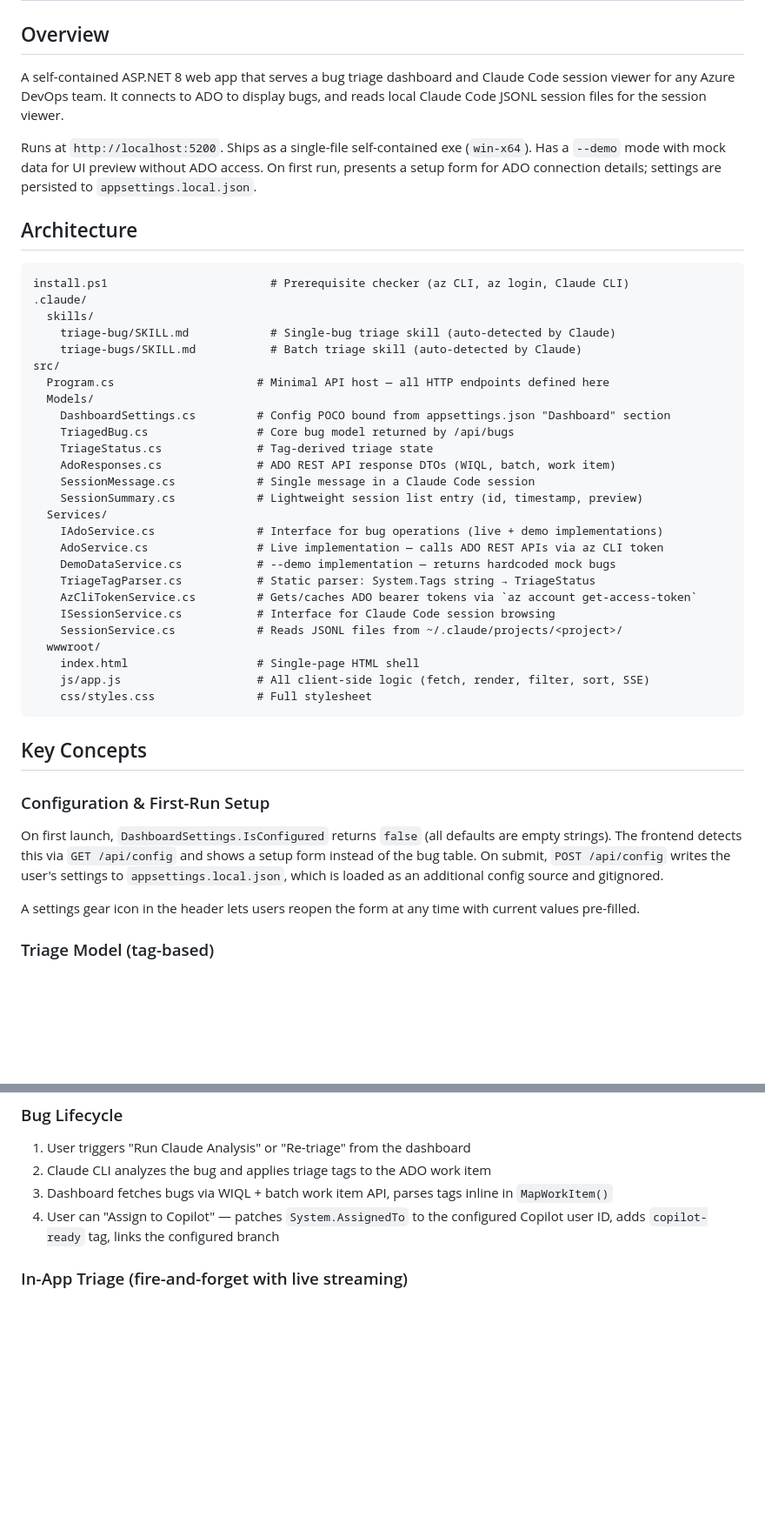
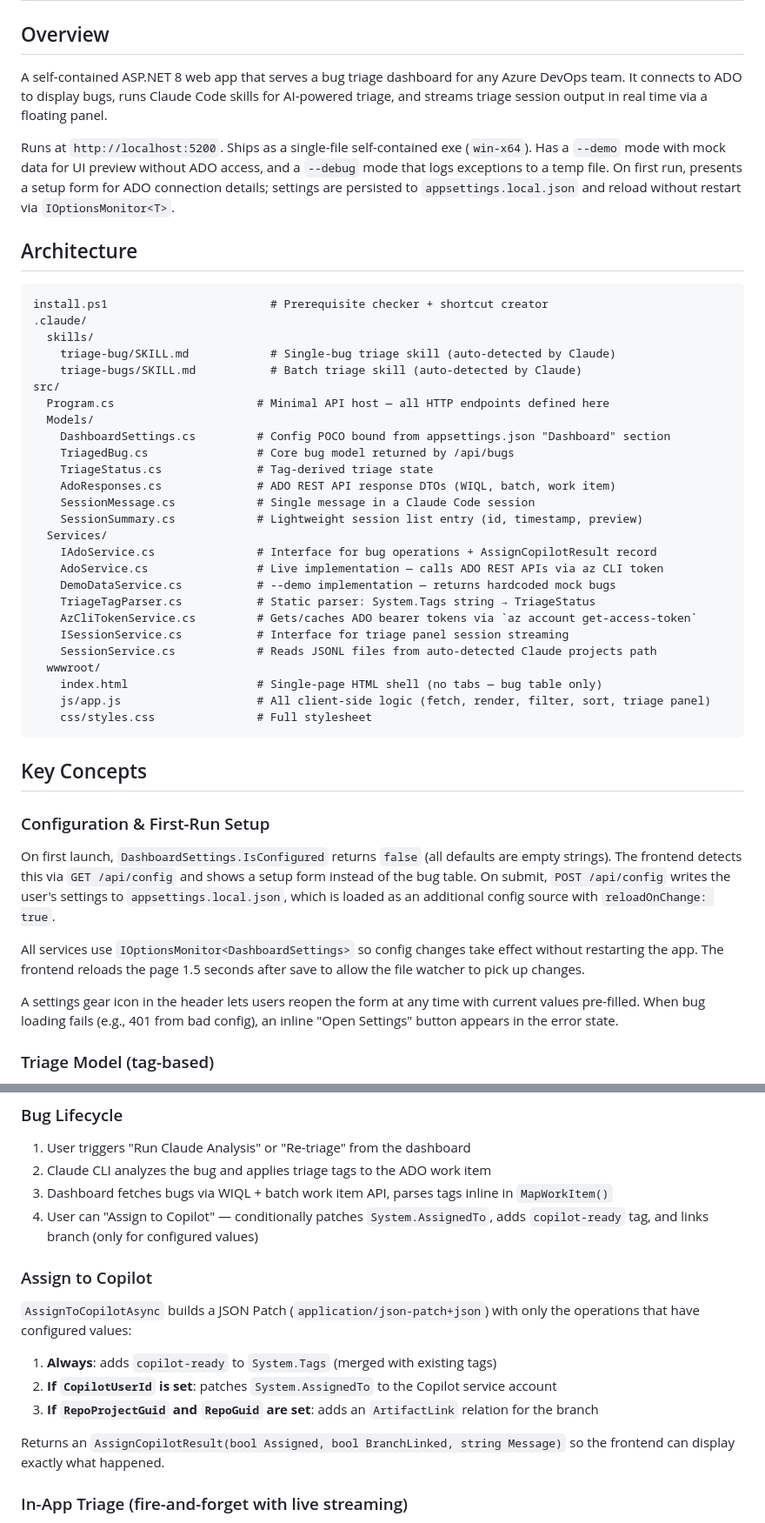
Before and after one commit to gdodd1977/claude-ado-companion, a Markdown page: SPEC.md, 2 parts joined by grey strips. Shown at 87% size. Rendered like a GitHub page; blank space fills up the shorter version.

````diff
--- a/SPEC.md
+++ b/SPEC.md
@@ -2,14 +2,14 @@
 
 ## Overview
 
-A self-contained ASP.NET 8 web app that serves a bug triage dashboard and Claude Code session viewer for any Azure DevOps team. It connects to ADO to display bugs, and reads local Claude Code JSONL session files for the session viewer.
+A self-contained ASP.NET 8 web app that serves a bug triage dashboard for any Azure DevOps team. It connects to ADO to display bugs, runs Claude Code skills for AI-powered triage, and streams triage session output in real time via a floating panel.
 
-Runs at `http://localhost:5200`. Ships as a single-file self-contained exe (`win-x64`). Has a `--demo` mode with mock data for UI preview without ADO access. On first run, presents a setup form for ADO connection details; settings are persisted to `appsettings.local.json`.
+Runs at `http://localhost:5200`. Ships as a single-file self-contained exe (`win-x64`). Has a `--demo` mode with mock data for UI preview without ADO access, and a `--debug` mode that logs exceptions to a temp file. On first run, presents a setup form for ADO connection details; settings are persisted to `appsettings.local.json` and reload without restart via `IOptionsMonitor<T>`.
 
 ## Architecture
 
 ```
-install.ps1                        # Prerequisite checker (az CLI, az login, Claude CLI)
+install.ps1                        # Prerequisite checker + shortcut creator
 .claude/
   skills/
     triage-bug/SKILL.md            # Single-bug triage skill (auto-detected by Claude)
@@ -24,16 +24,16 @@ src/
     SessionMessage.cs            # Single message in a Claude Code session
     SessionSummary.cs            # Lightweight session list entry (id, timestamp, preview)
   Services/
-    IAdoService.cs               # Interface for bug operations (live + demo implementations)
+    IAdoService.cs               # Interface for bug operations + AssignCopilotResult record
     AdoService.cs                # Live implementation — calls ADO REST APIs via az CLI token
     DemoDataService.cs           # --demo implementation — returns hardcoded mock bugs
     TriageTagParser.cs           # Static parser: System.Tags string → TriageStatus
     AzCliTokenService.cs         # Gets/caches ADO bearer tokens via `az account get-access-token`
-    ISessionService.cs           # Interface for Claude Code session browsing
-    SessionService.cs            # Reads JSONL files from ~/.claude/projects/<project>/
+    ISessionService.cs           # Interface for triage panel session streaming
+    SessionService.cs            # Reads JSONL files from auto-detected Claude projects path
   wwwroot/
-    index.html                   # Single-page HTML shell
-    js/app.js                    # All client-side logic (fetch, render, filter, sort, SSE)
+    index.html                   # Single-page HTML shell (no tabs — bug table only)
+    js/app.js                    # All client-side logic (fetch, render, filter, sort, triage panel)
     css/styles.css               # Full stylesheet
 ```
 
@@ -41,9 +41,11 @@ src/
 
 ### Configuration & First-Run Setup
 
-On first launch, `DashboardSettings.IsConfigured` returns `false` (all defaults are empty strings). The frontend detects this via `GET /api/config` and shows a setup form instead of the bug table. On submit, `POST /api/config` writes the user's settings to `appsettings.local.json`, which is loaded as an additional config source and gitignored.
+On first launch, `DashboardSettings.IsConfigured` returns `false` (all defaults are empty strings). The frontend detects this via `GET /api/config` and shows a setup form instead of the bug table. On submit, `POST /api/config` writes the user's settings to `appsettings.local.json`, which is loaded as an additional config source with `reloadOnChange: true`.
 
-A settings gear icon in the header lets users reopen the form at any time with current values pre-filled.
+All services use `IOptionsMonitor<DashboardSettings>` so config changes take effect without restarting the app. The frontend reloads the page 1.5 seconds after save to allow the file watcher to pick up changes.
+
+A settings gear icon in the header lets users reopen the form at any time with current values pre-filled. When bug loading fails (e.g., 401 from bad config), an inline "Open Settings" button appears in the error state.
 
 ### Triage Model (tag-based)
 
@@ -68,7 +70,17 @@ public class TriageStatus
 1. User triggers "Run Claude Analysis" or "Re-triage" from the dashboard
 2. Claude CLI analyzes the bug and applies triage tags to the ADO work item
 3. Dashboard fetches bugs via WIQL + batch work item API, parses tags inline in `MapWorkItem()`
-4. User can "Assign to Copilot" — patches `System.AssignedTo` to the configured Copilot user ID, adds `copilot-ready` tag, links the configured branch
+4. User can "Assign to Copilot" — conditionally patches `System.AssignedTo`, adds `copilot-ready` tag, and links branch (only for configured values)
+
+### Assign to Copilot
+
+`AssignToCopilotAsync` builds a JSON Patch (`application/json-patch+json`) with only the operations that have configured values:
+
+1. **Always**: adds `copilot-ready` to `System.Tags` (merged with existing tags)
+2. **If `CopilotUserId` is set**: patches `System.AssignedTo` to the Copilot service account
+3. **If `RepoProjectGuid` and `RepoGuid` are set**: adds an `ArtifactLink` relation for the branch
+
+Returns an `AssignCopilotResult(bool Assigned, bool BranchLinked, string Message)` so the frontend can display exactly what happened.
 
 ### In-App Triage (fire-and-forget with live streaming)
 
````
Also changed, not shown: other parts of SPEC.md (+41 -13 lines).
